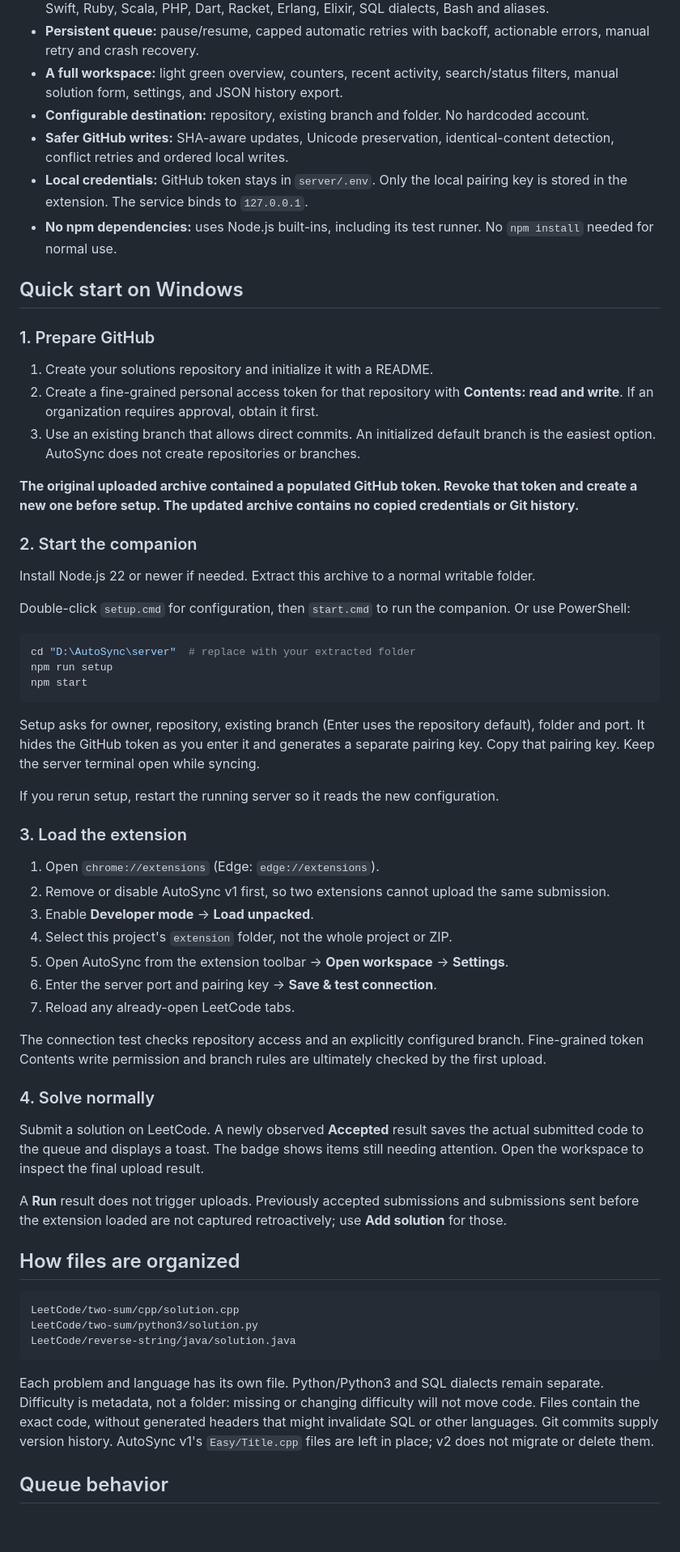
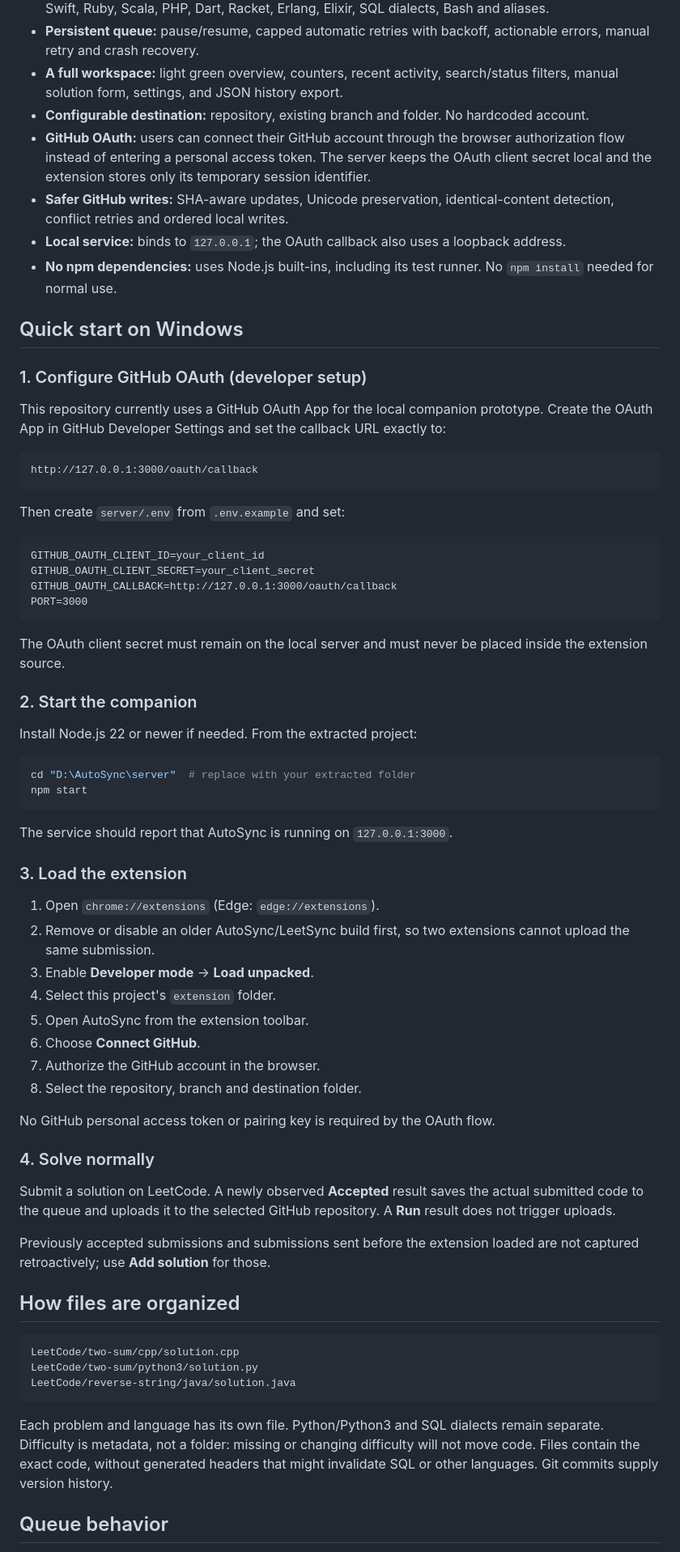
Before and after one commit to Gauravkushwaha2007/LeetSync-Ext, a Markdown page: README.md, the part around one of its changes. Shown at 81% size. GitHub-like rendering; blank space fills up the shorter version.

Commit message:
feat: add GitHub OAuth authentication flow

````diff
--- a/README.md
+++ b/README.md
@@ -10,53 +10,61 @@ A Chrome/Edge extension and local Node.js companion that syncs newly accepted Le
 - **Persistent queue:** pause/resume, capped automatic retries with backoff, actionable errors, manual retry and crash recovery.
 - **A full workspace:** light green overview, counters, recent activity, search/status filters, manual solution form, settings, and JSON history export.
 - **Configurable destination:** repository, existing branch and folder. No hardcoded account.
+- **GitHub OAuth:** users can connect their GitHub account through the browser authorization flow instead of entering a personal access token. The server keeps the OAuth client secret local and the extension stores only its temporary session identifier.
 - **Safer GitHub writes:** SHA-aware updates, Unicode preservation, identical-content detection, conflict retries and ordered local writes.
-- **Local credentials:** GitHub token stays in `server/.env`. Only the local pairing key is stored in the extension. The service binds to `127.0.0.1`.
+- **Local service:** binds to `127.0.0.1`; the OAuth callback also uses a loopback address.
 - **No npm dependencies:** uses Node.js built-ins, including its test runner. No `npm install` needed for normal use.
 
 ## Quick start on Windows
 
-### 1. Prepare GitHub
+### 1. Configure GitHub OAuth (developer setup)
 
-1. Create your solutions repository and initialize it with a README.
-2. Create a fine-grained personal access token for that repository with **Contents: read and write**. If an organization requires approval, obtain it first.
-3. Use an existing branch that allows direct commits. An initialized default branch is the easiest option. AutoSync does not create repositories or branches.
+This repository currently uses a GitHub OAuth App for the local companion prototype. Create the OAuth App in GitHub Developer Settings and set the callback URL exactly to:
 
-**The original uploaded archive contained a populated GitHub token. Revoke that token and create a new one before setup. The updated archive contains no copied credentials or Git history.**
+```text
+http://127.0.0.1:3000/oauth/callback
+```
+
+Then create `server/.env` from `.env.example` and set:
+
+```text
+GITHUB_OAUTH_CLIENT_ID=your_client_id
+GITHUB_OAUTH_CLIENT_SECRET=your_client_secret
+GITHUB_OAUTH_CALLBACK=http://127.0.0.1:3000/oauth/callback
+PORT=3000
+```
+
+The OAuth client secret must remain on the local server and must never be placed inside the extension source.
 
 ### 2. Start the companion
 
-Install Node.js 22 or newer if needed. Extract this archive to a normal writable folder.
-
-Double-click `setup.cmd` for configuration, then `start.cmd` to run the companion. Or use PowerShell:
+Install Node.js 22 or newer if needed. From the extracted project:
 
 ```powershell
 cd "D:\AutoSync\server"  # replace with your extracted folder
-npm run setup
 npm start
 ```
 
-Setup asks for owner, repository, existing branch (Enter uses the repository default), folder and port. It hides the GitHub token as you enter it and generates a separate pairing key. Copy that pairing key. Keep the server terminal open while syncing.
-
-If you rerun setup, restart the running server so it reads the new configuration.
+The service should report that AutoSync is running on `127.0.0.1:3000`.
 
 ### 3. Load the extension
 
 1. Open `chrome://extensions` (Edge: `edge://extensions`).
-2. Remove or disable AutoSync v1 first, so two extensions cannot upload the same submission.
+2. Remove or disable an older AutoSync/LeetSync build first, so two extensions cannot upload the same submission.
 3. Enable **Developer mode** → **Load unpacked**.
-4. Select this project's `extension` folder, not the whole project or ZIP.
-5. Open AutoSync from the extension toolbar → **Open workspace** → **Settings**.
-6. Enter the server port and pairing key → **Save & test connection**.
-7. Reload any already-open LeetCode tabs.
+4. Select this project's `extension` folder.
+5. Open AutoSync from the extension toolbar.
+6. Choose **Connect GitHub**.
+7. Authorize the GitHub account in the browser.
+8. Select the repository, branch and destination folder.
 
-The connection test checks repository access and an explicitly configured branch. Fine-grained token Contents write permission and branch rules are ultimately checked by the first upload.
+No GitHub personal access token or pairing key is required by the OAuth flow.
 
 ### 4. Solve normally
 
-Submit a solution on LeetCode. A newly observed **Accepted** result saves the actual submitted code to the queue and displays a toast. The badge shows items still needing attention. Open the workspace to inspect the final upload result.
+Submit a solution on LeetCode. A newly observed **Accepted** result saves the actual submitted code to the queue and uploads it to the selected GitHub repository. A **Run** result does not trigger uploads.
 
-A **Run** result does not trigger uploads. Previously accepted submissions and submissions sent before the extension loaded are not captured retroactively; use **Add solution** for those.
+Previously accepted submissions and submissions sent before the extension loaded are not captured retroactively; use **Add solution** for those.
 
 ## How files are organized
 
@@ -66,7 +74,7 @@ LeetCode/two-sum/python3/solution.py
 LeetCode/reverse-string/java/solution.java
 ```
 
-Each problem and language has its own file. Python/Python3 and SQL dialects remain separate. Difficulty is metadata, not a folder: missing or changing difficulty will not move code. Files contain the exact code, without generated headers that might invalidate SQL or other languages. Git commits supply version history. AutoSync v1's `Easy/Title.cpp` files are left in place; v2 does not migrate or delete them.
+Each problem and language has its own file. Python/Python3 and SQL dialects remain separate. Difficulty is metadata, not a folder: missing or changing difficulty will not move code. Files contain the exact code, without generated headers that might invalidate SQL or other languages. Git commits supply version history.
 
 ## Queue behavior
 
````
Also changed, not shown: other parts of README.md (+14 -30 lines).
